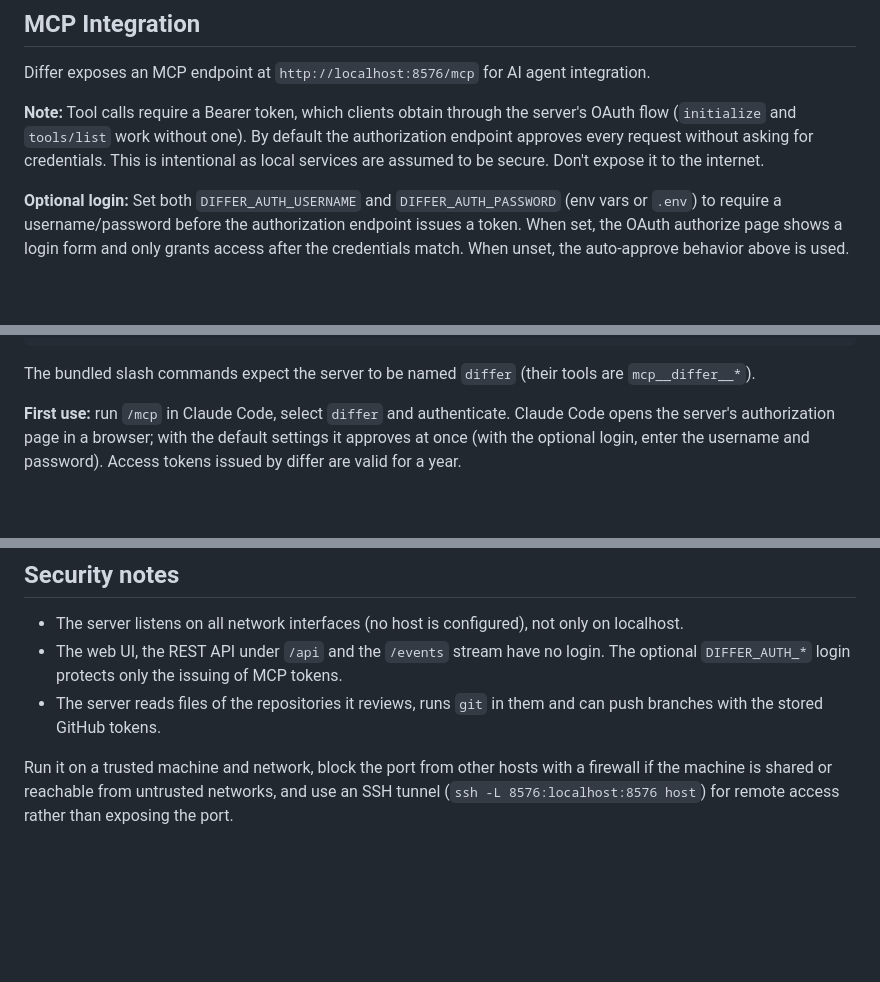
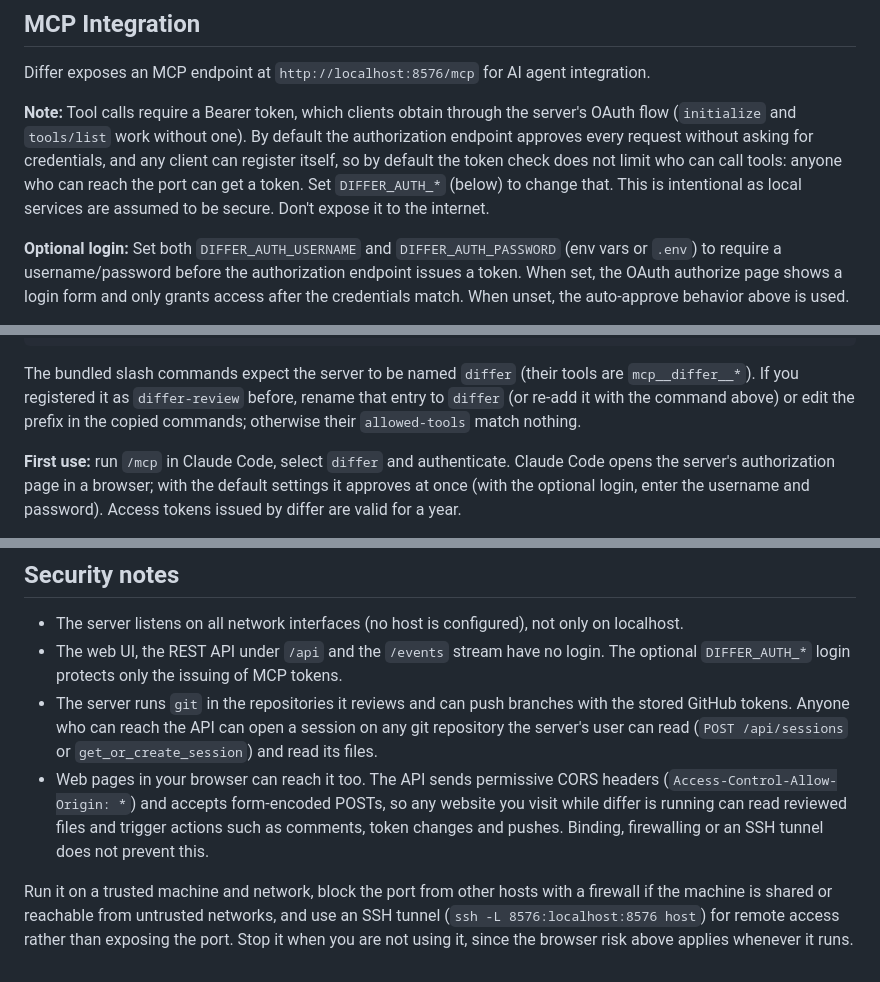
Before and after one commit to mruwnik/differ, a Markdown page: README.md, 3 parts joined by grey strips. Drawn GitHub-style; blank space fills up the shorter version.

Commit message:
README: browser risk, token check, differ-review migration hint

````diff
--- a/README.md
+++ b/README.md
@@ -76,7 +76,7 @@ node target/server.js
 
 Differ exposes an MCP endpoint at `http://localhost:8576/mcp` for AI agent integration.
 
-**Note:** Tool calls require a Bearer token, which clients obtain through the server's OAuth flow (`initialize` and `tools/list` work without one). By default the authorization endpoint approves every request without asking for credentials. This is intentional as local services are assumed to be secure. Don't expose it to the internet.
+**Note:** Tool calls require a Bearer token, which clients obtain through the server's OAuth flow (`initialize` and `tools/list` work without one). By default the authorization endpoint approves every request without asking for credentials, and any client can register itself, so by default the token check does not limit who can call tools: anyone who can reach the port can get a token. Set `DIFFER_AUTH_*` (below) to change that. This is intentional as local services are assumed to be secure. Don't expose it to the internet.
 
 **Optional login:** Set both `DIFFER_AUTH_USERNAME` and `DIFFER_AUTH_PASSWORD` (env vars or `.env`) to require a username/password before the authorization endpoint issues a token. When set, the OAuth authorize page shows a login form and only grants access after the credentials match. When unset, the auto-approve behavior above is used.
 
@@ -108,7 +108,7 @@ Or check a `.mcp.json` into the project root (Claude Code asks for approval befo
 }
 ```
 
-The bundled slash commands expect the server to be named `differ` (their tools are `mcp__differ__*`).
+The bundled slash commands expect the server to be named `differ` (their tools are `mcp__differ__*`). If you registered it as `differ-review` before, rename that entry to `differ` (or re-add it with the command above) or edit the prefix in the copied commands; otherwise their `allowed-tools` match nothing.
 
 **First use:** run `/mcp` in Claude Code, select `differ` and authenticate. Claude Code opens the server's authorization page in a browser; with the default settings it approves at once (with the optional login, enter the username and password). Access tokens issued by differ are valid for a year.
 
@@ -457,6 +457,7 @@ GitHub PR sessions and `request_review` need a GitHub token. Either create a Git
 
 - The server listens on all network interfaces (no host is configured), not only on localhost.
 - The web UI, the REST API under `/api` and the `/events` stream have no login. The optional `DIFFER_AUTH_*` login protects only the issuing of MCP tokens.
-- The server reads files of the repositories it reviews, runs `git` in them and can push branches with the stored GitHub tokens.
+- The server runs `git` in the repositories it reviews and can push branches with the stored GitHub tokens. Anyone who can reach the API can open a session on any git repository the server's user can read (`POST /api/sessions` or `get_or_create_session`) and read its files.
+- Web pages in your browser can reach it too. The API sends permissive CORS headers (`Access-Control-Allow-Origin: *`) and accepts form-encoded POSTs, so any website you visit while differ is running can read reviewed files and trigger actions such as comments, token changes and pushes. Binding, firewalling or an SSH tunnel does not prevent this.
 
-Run it on a trusted machine and network, block the port from other hosts with a firewall if the machine is shared or reachable from untrusted networks, and use an SSH tunnel (`ssh -L 8576:localhost:8576 host`) for remote access rather than exposing the port.
+Run it on a trusted machine and network, block the port from other hosts with a firewall if the machine is shared or reachable from untrusted networks, and use an SSH tunnel (`ssh -L 8576:localhost:8576 host`) for remote access rather than exposing the port. Stop it when you are not using it, since the browser risk above applies whenever it runs.
````
